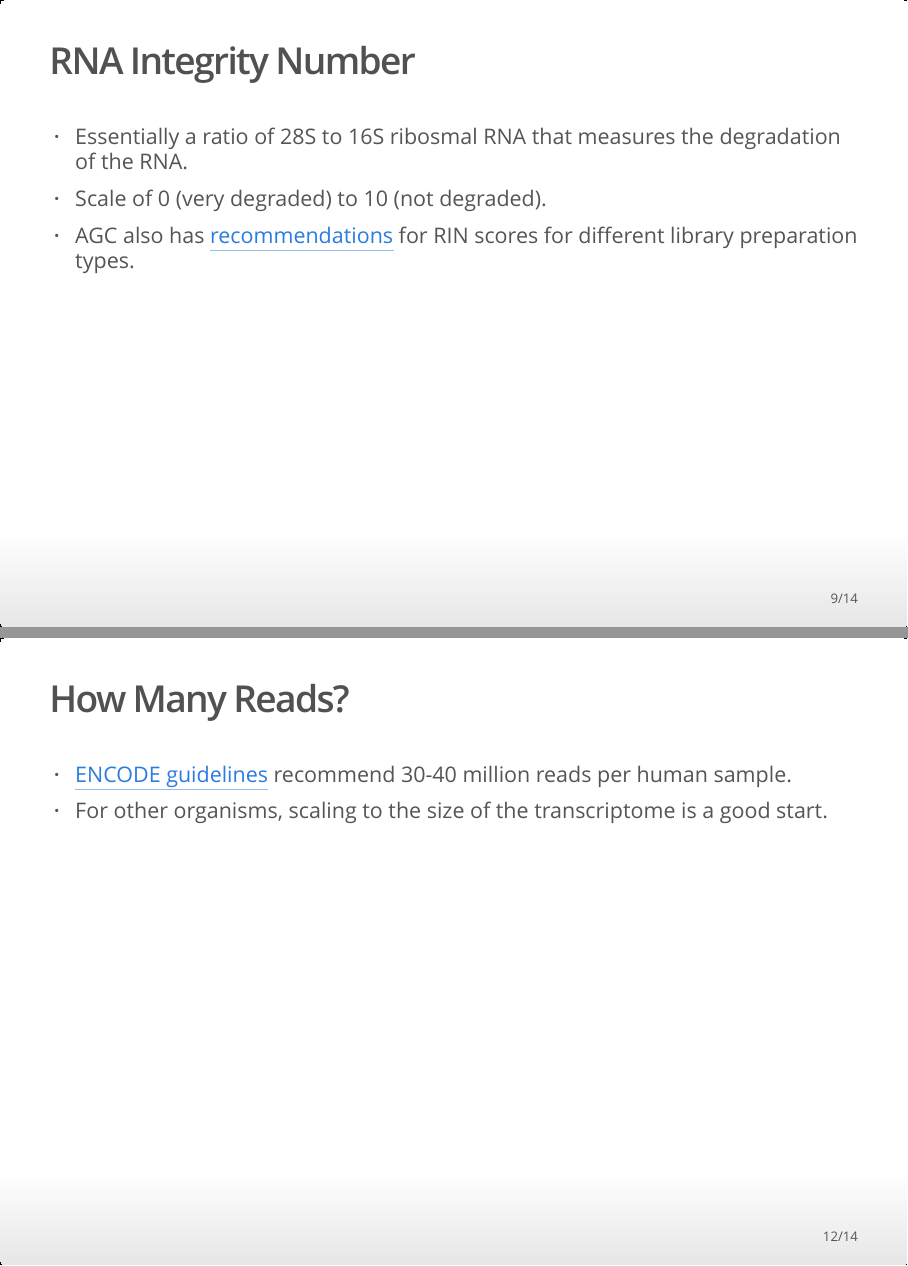
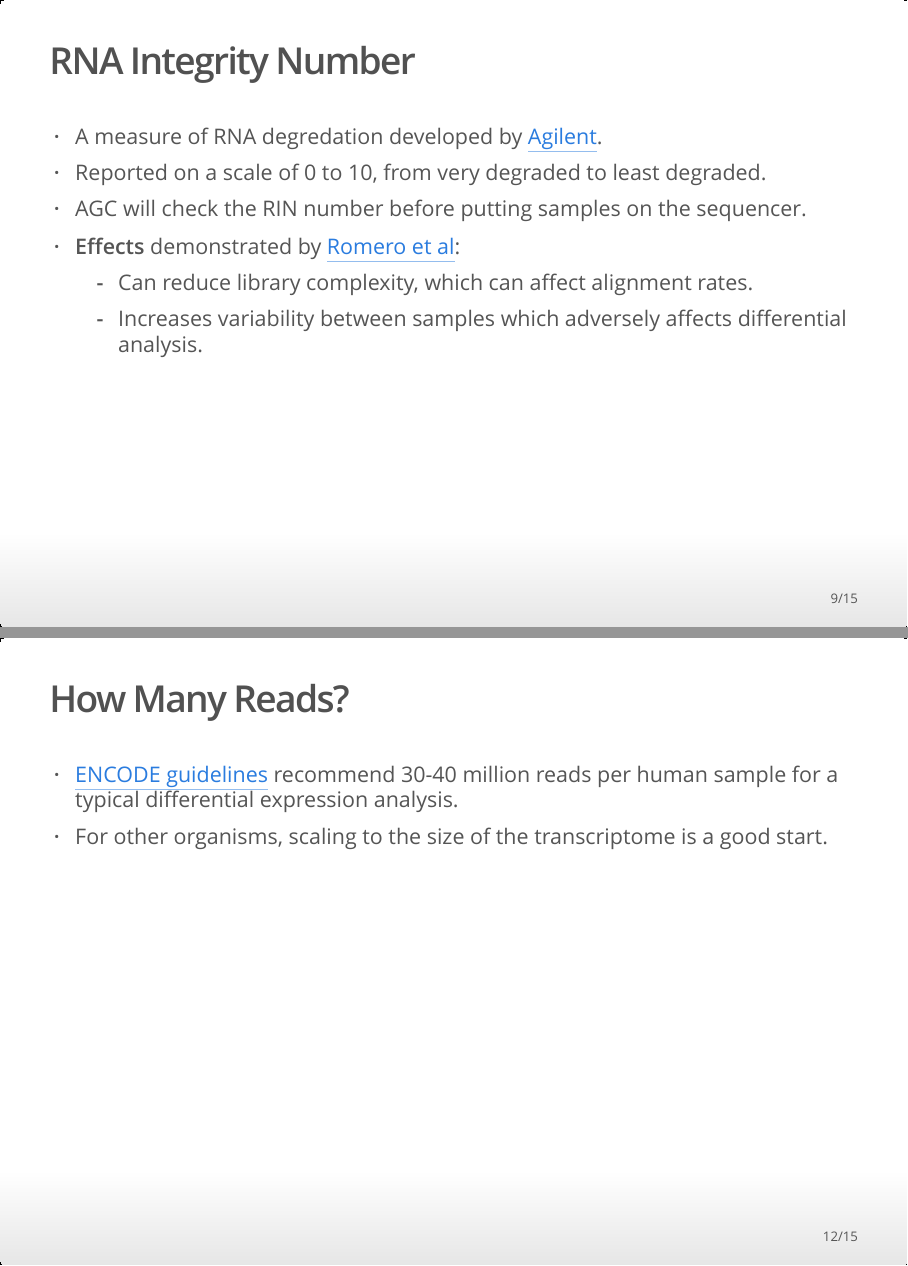
Before and after one commit to umich-brcf-bioinf/rnaseq_demystified_workshop, an R Markdown document (Module3a_Design_Prep_Seq_Slides.Rmd): pages 9 and 12 of 14 before the commit and pages 9 and 12 of 15 after it, joined at a grey line. The pictures show the output file site/Module3a_Design_Prep_Seq_Slides.html that the author committed with the source, opened offline.

Commit message:
More detail to RIN scores in 3a

```diff
--- a/Module3a_Design_Prep_Seq_Slides.Rmd
+++ b/Module3a_Design_Prep_Seq_Slides.Rmd
@@ -71,9 +71,12 @@ render('Module3a_Design_Prep_Seq_Slides.Rmd', output_dir = '~/Desktop')
 
 ## RNA Integrity Number
 
-- Essentially a ratio of 28S to 16S ribosmal RNA that measures the degradation of the RNA.
-- Scale of 0 (very degraded) to 10 (not degraded).
-- AGC also has [recommendations](https://brcf.medicine.umich.edu/cores/advanced-genomics/sample-requirements/) for RIN scores for different library preparation types.
+- A measure of RNA degredation developed by [Agilent](https://bmcmolbiol.biomedcentral.com/articles/10.1186/1471-2199-7-3).
+- Reported on a scale of 0 to 10, from very degraded to least degraded.
+- AGC will check the RIN number before putting samples on the sequencer.
+- **Effects** demonstrated by [Romero et al](https://bmcbiol.biomedcentral.com/articles/10.1186/1741-7007-12-42):
+    - Can reduce library complexity, which can affect alignment rates.
+    - Increases variability between samples which adversely affects differential analysis.
 
 ## Preparation
 
@@ -90,9 +93,11 @@ http://rnaseq.uoregon.edu/#rna-prep and Martin J.A. and Wang Z., Nat. Rev. Genet
 </center>
 [Source: Harvard Chan Bioinformatics Core](https://raw.githubusercontent.com/hbctraining/Intro-to-rnaseq-hpc-O2/master/lectures/rna-seq_design.pdf) and [Illumina (video)](https://www.youtube.com/watch?v=fCd6B5HRaZ8&feature=emb_title)
 
+
+
 ## How Many Reads?
 
-- [ENCODE guidelines](https://www.encodeproject.org/documents/cede0cbe-d324-4ce7-ace4-f0c3eddf5972/@@download/attachment/ENCODE%20Best%20Practices%20for%20RNA_v2.pdf) recommend 30-40 million reads per human sample.
+- [ENCODE guidelines](https://www.encodeproject.org/documents/cede0cbe-d324-4ce7-ace4-f0c3eddf5972/@@download/attachment/ENCODE%20Best%20Practices%20for%20RNA_v2.pdf) recommend 30-40 million reads per human sample for a typical differential expression analysis.
 - For other organisms, scaling to the size of the transcriptome is a good start.
 
 ## Paired-end or Single-end?
```
Also changed, not shown: Module3a_Design_Prep_Seq.Rmd (+8 -2 lines), site/Module3a_Design_Prep_Seq_Slides.html, Module3a_Design_Prep_Seq_Slides.Rmd (4 more changed lines), 1 other file.
